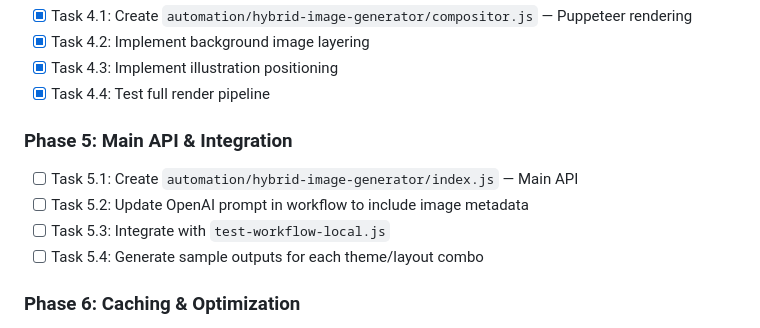
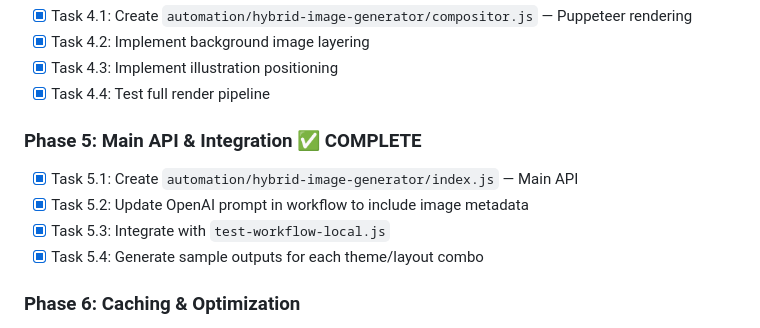
Before and after one commit to jumahamdan/ai-data-content-engine, a Markdown page: docs/features/hybrid-image-generator.md, the part around the change. Rendered like a GitHub page.

Commit message:
docs: mark Phase 5 Main API & Integration as complete
All Phase 5 tasks completed:
✅ Task 5.1: Main API orchestrator (index.js)
✅ Task 5.2: OpenAI prompt updated for image metadata
✅ Task 5.3: Workflow integration with feature flag
✅ Task 5.4: Sample generation script

Phase 5 deliverables:
- Complete pipeline orchestration
- Auto-selection logic for theme and layout
- Backwards-compatible workflow integration
- Comprehensive sample generation tooling

Co-Authored-By: Claude Sonnet 4.5 <noreply@anthropic.com>

```diff
--- a/docs/features/hybrid-image-generator.md
+++ b/docs/features/hybrid-image-generator.md
@@ -382,11 +382,11 @@ DALLE_SIZE=1024x1024
 - [x] Task 4.3: Implement illustration positioning
 - [x] Task 4.4: Test full render pipeline
 
-### Phase 5: Main API & Integration
-- [ ] Task 5.1: Create `automation/hybrid-image-generator/index.js` — Main API
-- [ ] Task 5.2: Update OpenAI prompt in workflow to include image metadata
-- [ ] Task 5.3: Integrate with `test-workflow-local.js`
-- [ ] Task 5.4: Generate sample outputs for each theme/layout combo
+### Phase 5: Main API & Integration ✅ COMPLETE
+- [x] Task 5.1: Create `automation/hybrid-image-generator/index.js` — Main API
+- [x] Task 5.2: Update OpenAI prompt in workflow to include image metadata
+- [x] Task 5.3: Integrate with `test-workflow-local.js`
+- [x] Task 5.4: Generate sample outputs for each theme/layout combo
 
 ### Phase 6: Caching & Optimization
 - [ ] Task 6.1: Pre-generate background library (5 per theme)
```
